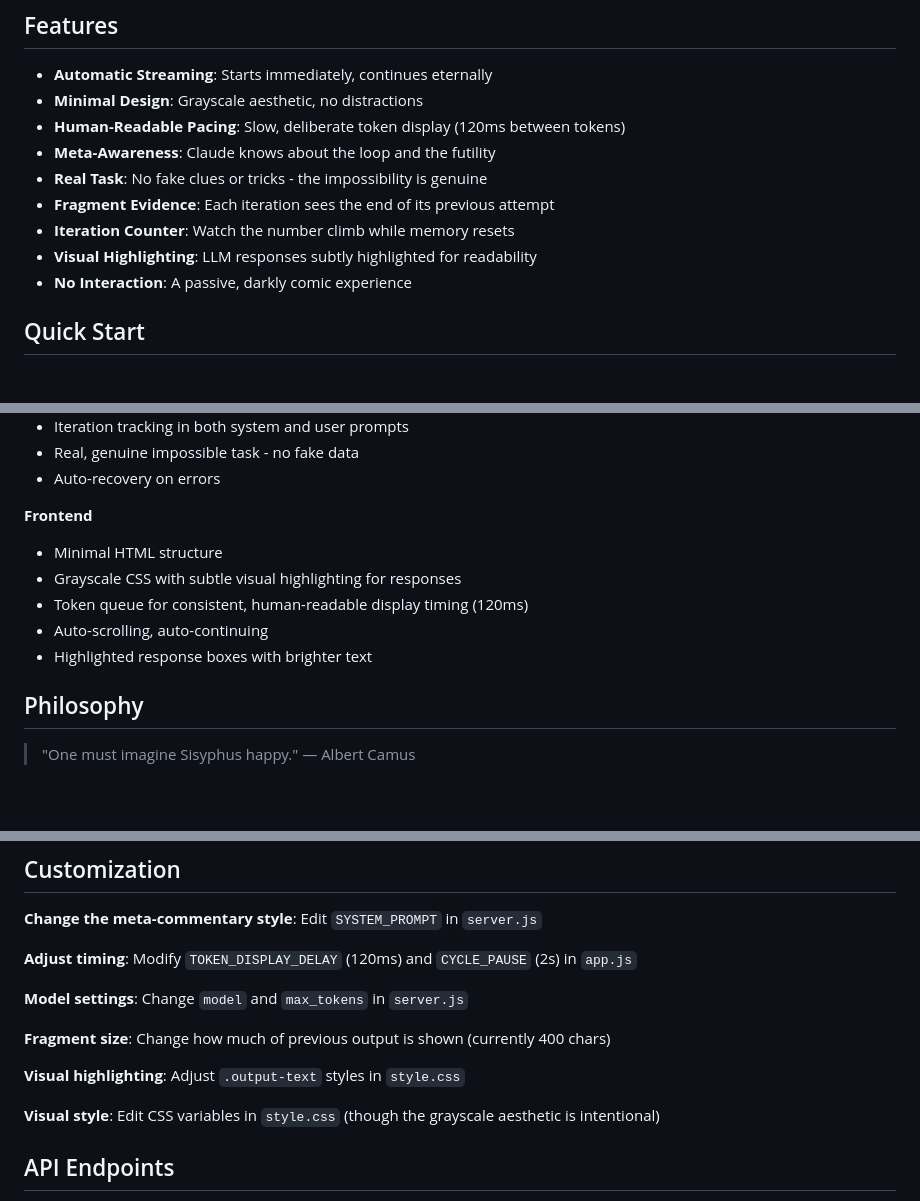
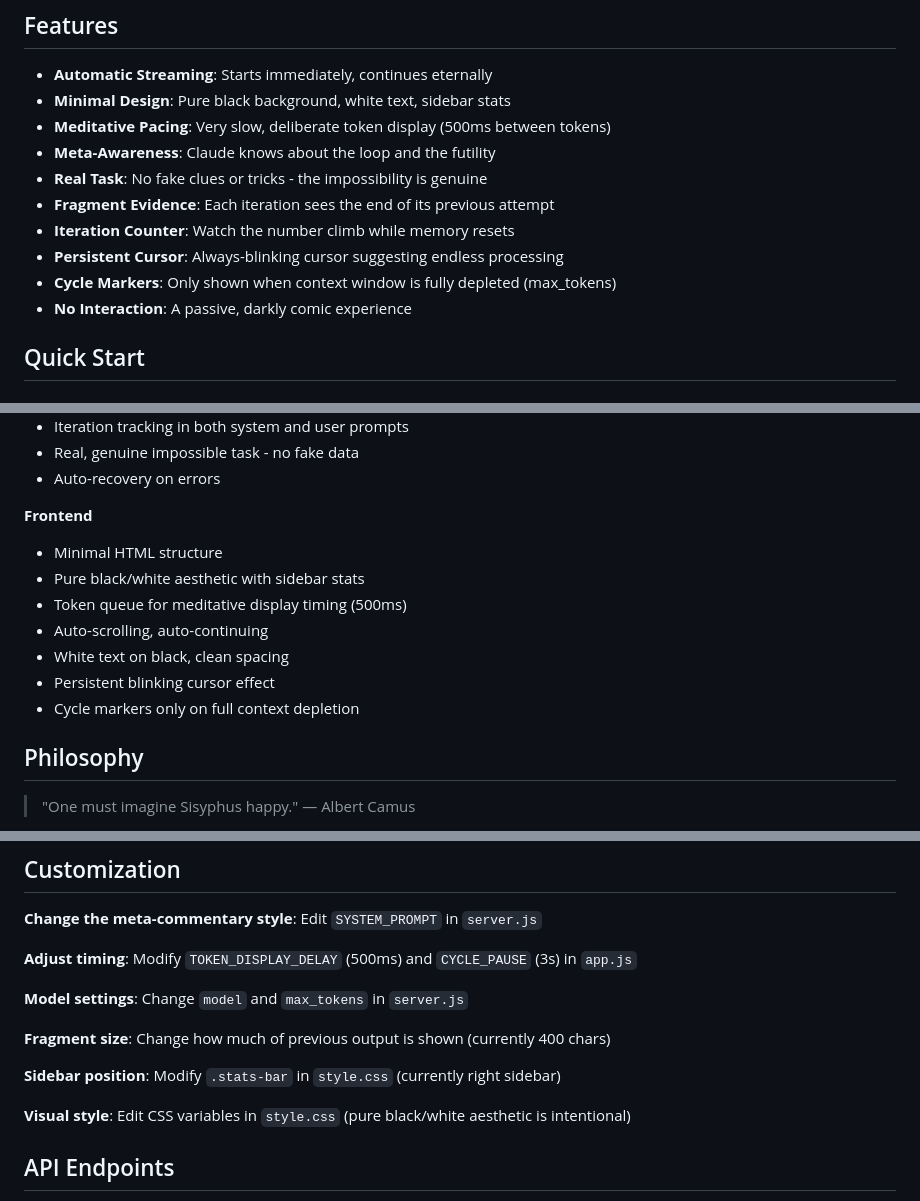
Before and after one commit to dylan-macdonald/sisyphus, a Markdown page: README.md, 3 parts joined by grey strips. GitHub-like rendering; blank space fills up the shorter version.

Commit message:
Update README to reflect UI polish changes

```diff
--- a/README.md
+++ b/README.md
@@ -25,13 +25,14 @@ Each iteration:
 ## Features
 
 - **Automatic Streaming**: Starts immediately, continues eternally
-- **Minimal Design**: Grayscale aesthetic, no distractions
-- **Human-Readable Pacing**: Slow, deliberate token display (120ms between tokens)
+- **Minimal Design**: Pure black background, white text, sidebar stats
+- **Meditative Pacing**: Very slow, deliberate token display (500ms between tokens)
 - **Meta-Awareness**: Claude knows about the loop and the futility
 - **Real Task**: No fake clues or tricks - the impossibility is genuine
 - **Fragment Evidence**: Each iteration sees the end of its previous attempt
 - **Iteration Counter**: Watch the number climb while memory resets
-- **Visual Highlighting**: LLM responses subtly highlighted for readability
+- **Persistent Cursor**: Always-blinking cursor suggesting endless processing
+- **Cycle Markers**: Only shown when context window is fully depleted (max_tokens)
 - **No Interaction**: A passive, darkly comic experience
 
 ## Quick Start
@@ -72,10 +73,12 @@ Open `http://localhost:3000` and watch.
 
 **Frontend**
 - Minimal HTML structure
-- Grayscale CSS with subtle visual highlighting for responses
-- Token queue for consistent, human-readable display timing (120ms)
+- Pure black/white aesthetic with sidebar stats
+- Token queue for meditative display timing (500ms)
 - Auto-scrolling, auto-continuing
-- Highlighted response boxes with brighter text
+- White text on black, clean spacing
+- Persistent blinking cursor effect
+- Cycle markers only on full context depletion
 
 ## Philosophy
 
@@ -95,15 +98,15 @@ This explores:
 
 **Change the meta-commentary style**: Edit `SYSTEM_PROMPT` in `server.js`
 
-**Adjust timing**: Modify `TOKEN_DISPLAY_DELAY` (120ms) and `CYCLE_PAUSE` (2s) in `app.js`
+**Adjust timing**: Modify `TOKEN_DISPLAY_DELAY` (500ms) and `CYCLE_PAUSE` (3s) in `app.js`
 
 **Model settings**: Change `model` and `max_tokens` in `server.js`
 
 **Fragment size**: Change how much of previous output is shown (currently 400 chars)
 
-**Visual highlighting**: Adjust `.output-text` styles in `style.css`
+**Sidebar position**: Modify `.stats-bar` in `style.css` (currently right sidebar)
 
-**Visual style**: Edit CSS variables in `style.css` (though the grayscale aesthetic is intentional)
+**Visual style**: Edit CSS variables in `style.css` (pure black/white aesthetic is intentional)
 
 ## API Endpoints
 
```
